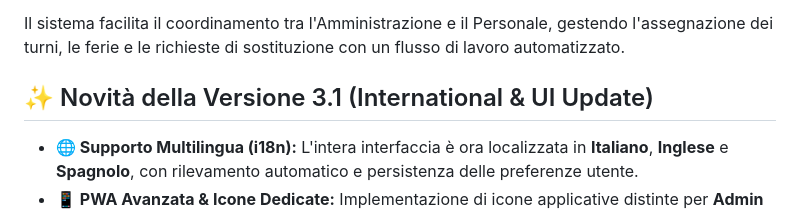
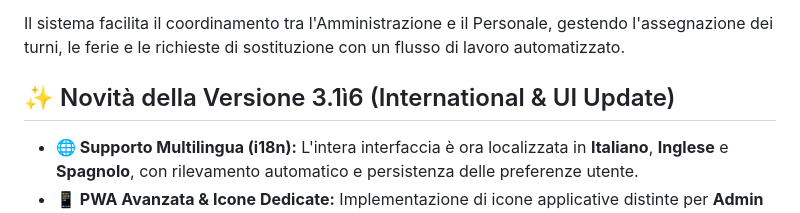
Before and after one commit to Marchi2005/TSC-Turni, a Markdown page: README.md, the part around the change. GitHub-like rendering.

```diff
--- a/README.md
+++ b/README.md
@@ -4,7 +4,7 @@ Piattaforma Web App (PWA) per la gestione operativa dei turni del **Tabacchi San
 
 Il sistema facilita il coordinamento tra l'Amministrazione e il Personale, gestendo l'assegnazione dei turni, le ferie e le richieste di sostituzione con un flusso di lavoro automatizzato.
 
-## ✨ Novità della Versione 3.1 (International & UI Update)
+## ✨ Novità della Versione 3.1ì6 (International & UI Update)
 
 * **🌐 Supporto Multilingua (i18n):** L'intera interfaccia è ora localizzata in **Italiano**, **Inglese** e **Spagnolo**, con rilevamento automatico e persistenza delle preferenze utente.
 * **📱 PWA Avanzata & Icone Dedicate:** Implementazione di icone applicative distinte per **Admin** e **Dipendenti** per migliorare la riconoscibilità sulla Home Screen. Supporto nativo per **Dark Mode** e icone iOS trasparenti.
```
